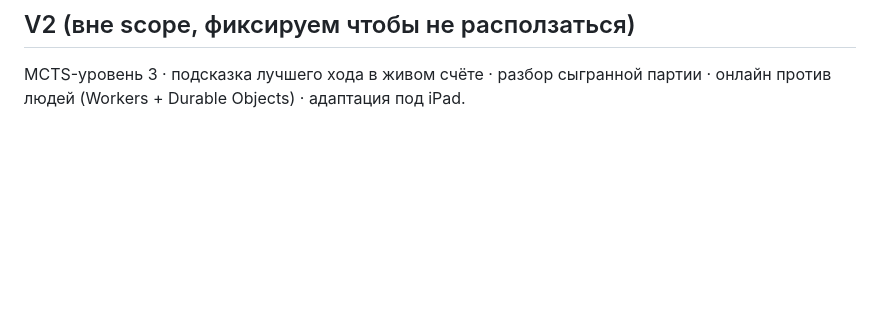
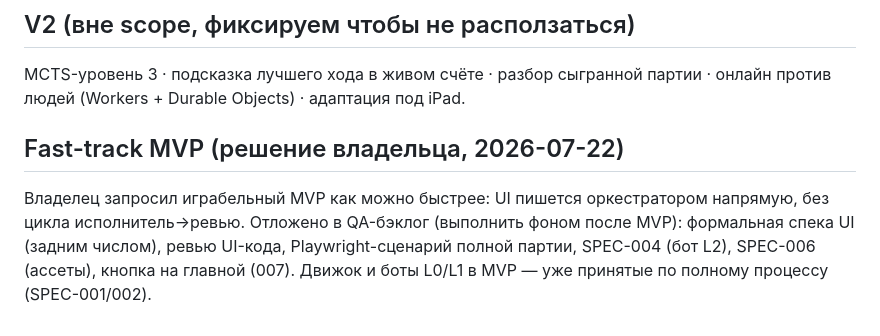
Before and after one commit to petrochen/azul-score, a Markdown page: specs/PLAN.md, the part around the change. Rendered like a GitHub page; blank space fills up the shorter version.

Commit message:
plan: fast-track MVP mode, QA deferred to background
Co-Authored-By: Claude Fable 5 <noreply@anthropic.com>

```diff
--- a/specs/PLAN.md
+++ b/specs/PLAN.md
@@ -99,3 +99,7 @@ SPEC-006 (в любой момент) ──────────────
 ## V2 (вне scope, фиксируем чтобы не расползаться)
 
 MCTS-уровень 3 · подсказка лучшего хода в живом счёте · разбор сыгранной партии · онлайн против людей (Workers + Durable Objects) · адаптация под iPad.
+
+## Fast-track MVP (решение владельца, 2026-07-22)
+
+Владелец запросил играбельный MVP как можно быстрее: UI пишется оркестратором напрямую, без цикла исполнитель→ревью. Отложено в QA-бэклог (выполнить фоном после MVP): формальная спека UI (задним числом), ревью UI-кода, Playwright-сценарий полной партии, SPEC-004 (бот L2), SPEC-006 (ассеты), кнопка на главной (007). Движок и боты L0/L1 в MVP — уже принятые по полному процессу (SPEC-001/002).
```
